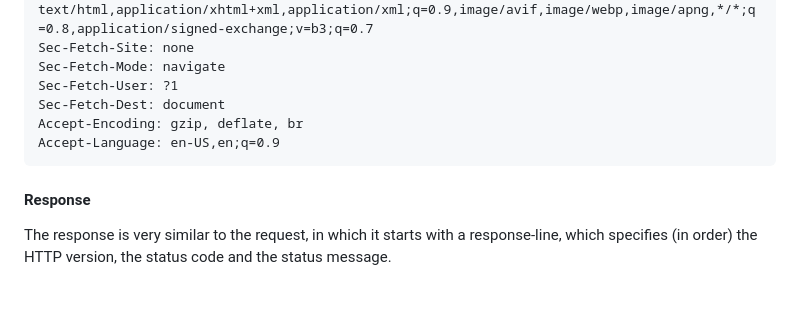
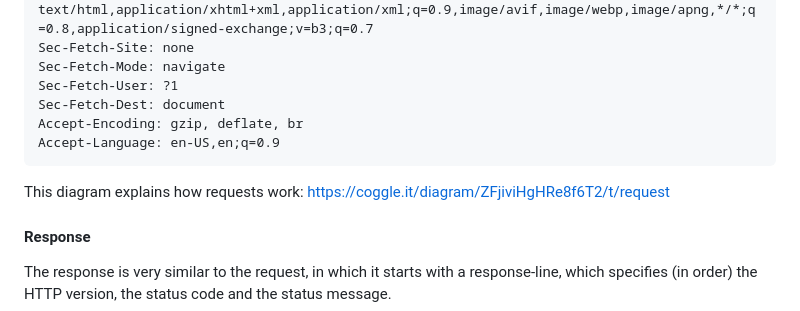
Before and after one commit to mrsaidkarim/Webserv, a Markdown page: README.md, the part around the change. GitHub-like rendering; blank space fills up the shorter version.

````diff
--- a/README.md
+++ b/README.md
@@ -60,6 +60,8 @@ Accept-Encoding: gzip, deflate, br
 Accept-Language: en-US,en;q=0.9
 ```
 
+This diagram explains how requests work: https://coggle.it/diagram/ZFjiviHgHRe8f6T2/t/request
+
 #### Response
 The response is very similar to the request, in which it starts with a response-line, which specifies (in order) the HTTP version, the status code and the status message.
 
````
